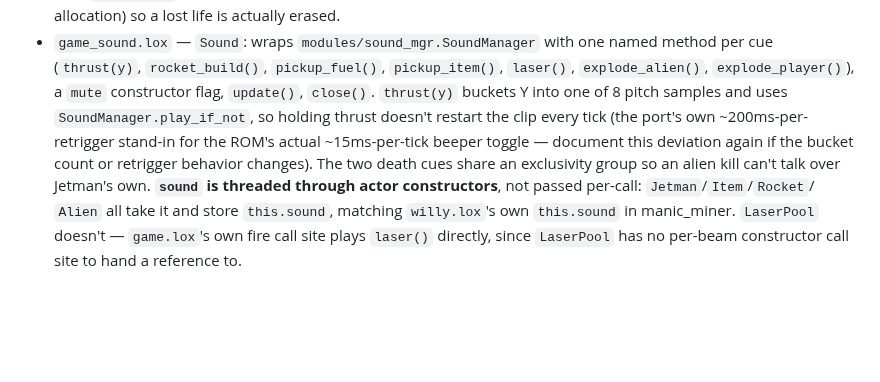
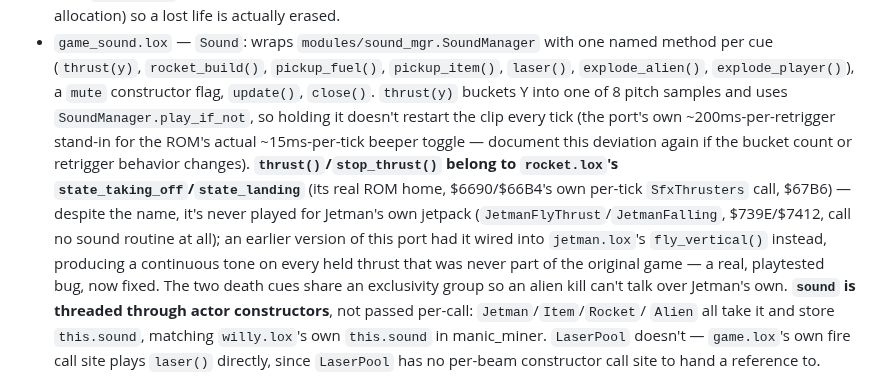
Before and after one commit to nickharrismcr/Odlox, a Markdown page: lox_examples/jetpac/CLAUDE.md, the part around the change. GitHub-like rendering; blank space fills up the shorter version.

Commit message:
Update jetpac CLAUDE.md for the thrust sound relocation fix
Co-Authored-By: Claude Sonnet 5 <noreply@anthropic.com>

```diff
--- a/lox_examples/jetpac/CLAUDE.md
+++ b/lox_examples/jetpac/CLAUDE.md
@@ -170,10 +170,16 @@ different execution model — see "Per-tick phase ordering" in the plan).
 - `game_sound.lox` — `Sound`: wraps `modules/sound_mgr.SoundManager` with one named method per cue
   (`thrust(y)`, `rocket_build()`, `pickup_fuel()`, `pickup_item()`, `laser()`, `explode_alien()`,
   `explode_player()`), a `mute` constructor flag, `update()`, `close()`. `thrust(y)` buckets Y into
-  one of 8 pitch samples and uses `SoundManager.play_if_not`, so holding thrust doesn't restart the
+  one of 8 pitch samples and uses `SoundManager.play_if_not`, so holding it doesn't restart the
   clip every tick (the port's own ~200ms-per-retrigger stand-in for the ROM's actual ~15ms-per-tick
   beeper toggle — document this deviation again if the bucket count or retrigger behavior changes).
-  The two death cues share an exclusivity group so an alien kill can't talk over Jetman's own.
+  **`thrust()`/`stop_thrust()` belong to `rocket.lox`'s `state_taking_off`/`state_landing`** (its
+  real ROM home, $6690/$66B4's own per-tick `SfxThrusters` call, $67B6) — despite the name, it's
+  never played for Jetman's own jetpack (`JetmanFlyThrust`/`JetmanFalling`, $739E/$7412, call no
+  sound routine at all); an earlier version of this port had it wired into `jetman.lox`'s
+  `fly_vertical()` instead, producing a continuous tone on every held thrust that was never part of
+  the original game — a real, playtested bug, now fixed. The two death cues share an exclusivity
+  group so an alien kill can't talk over Jetman's own.
   **`sound` is threaded through actor constructors**, not passed per-call: `Jetman`/`Item`/`Rocket`/
   `Alien` all take it and store `this.sound`, matching `willy.lox`'s own `this.sound` in
   manic_miner. `LaserPool` doesn't — `game.lox`'s own fire call site plays `laser()` directly, since
```
